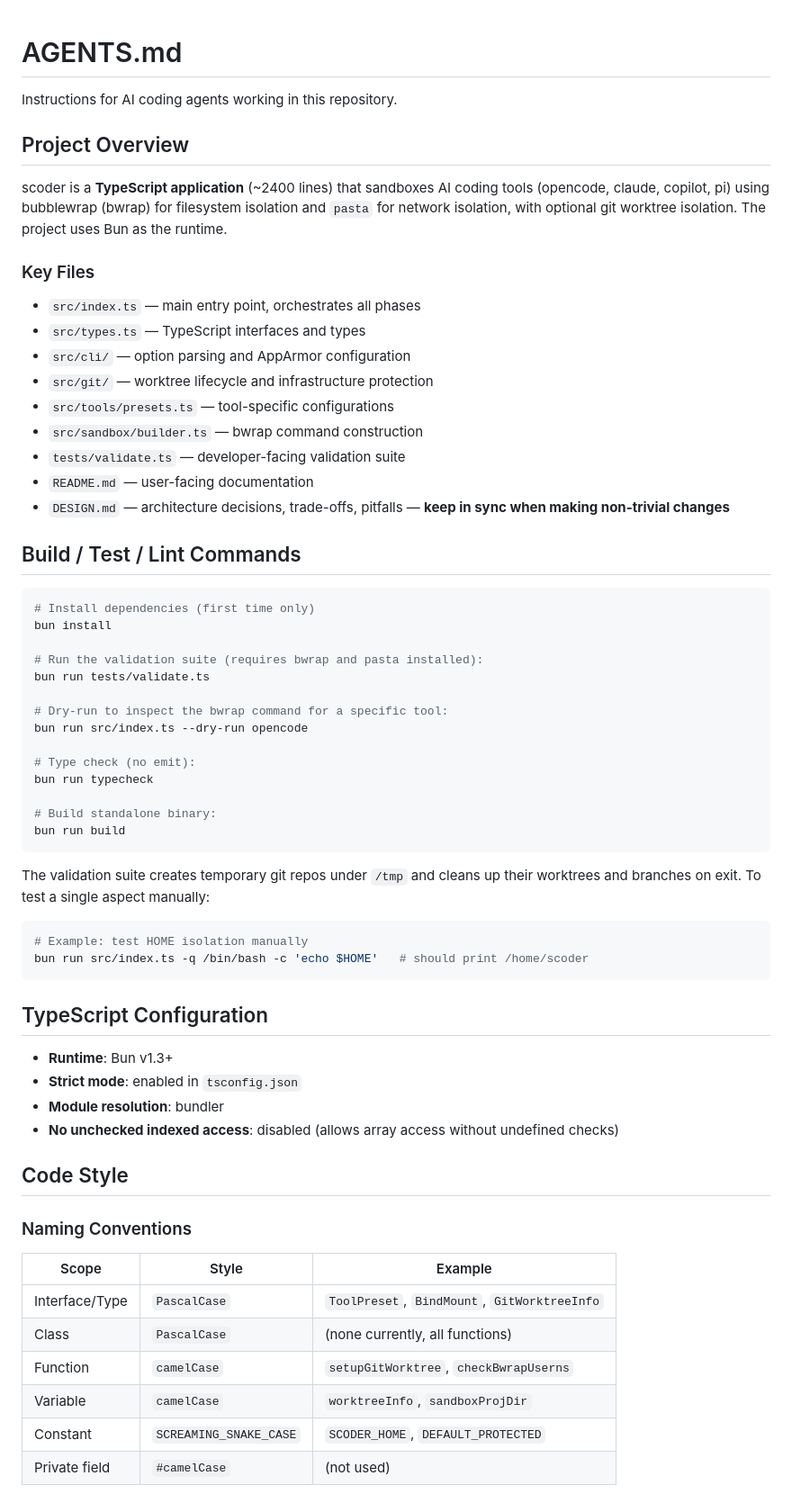
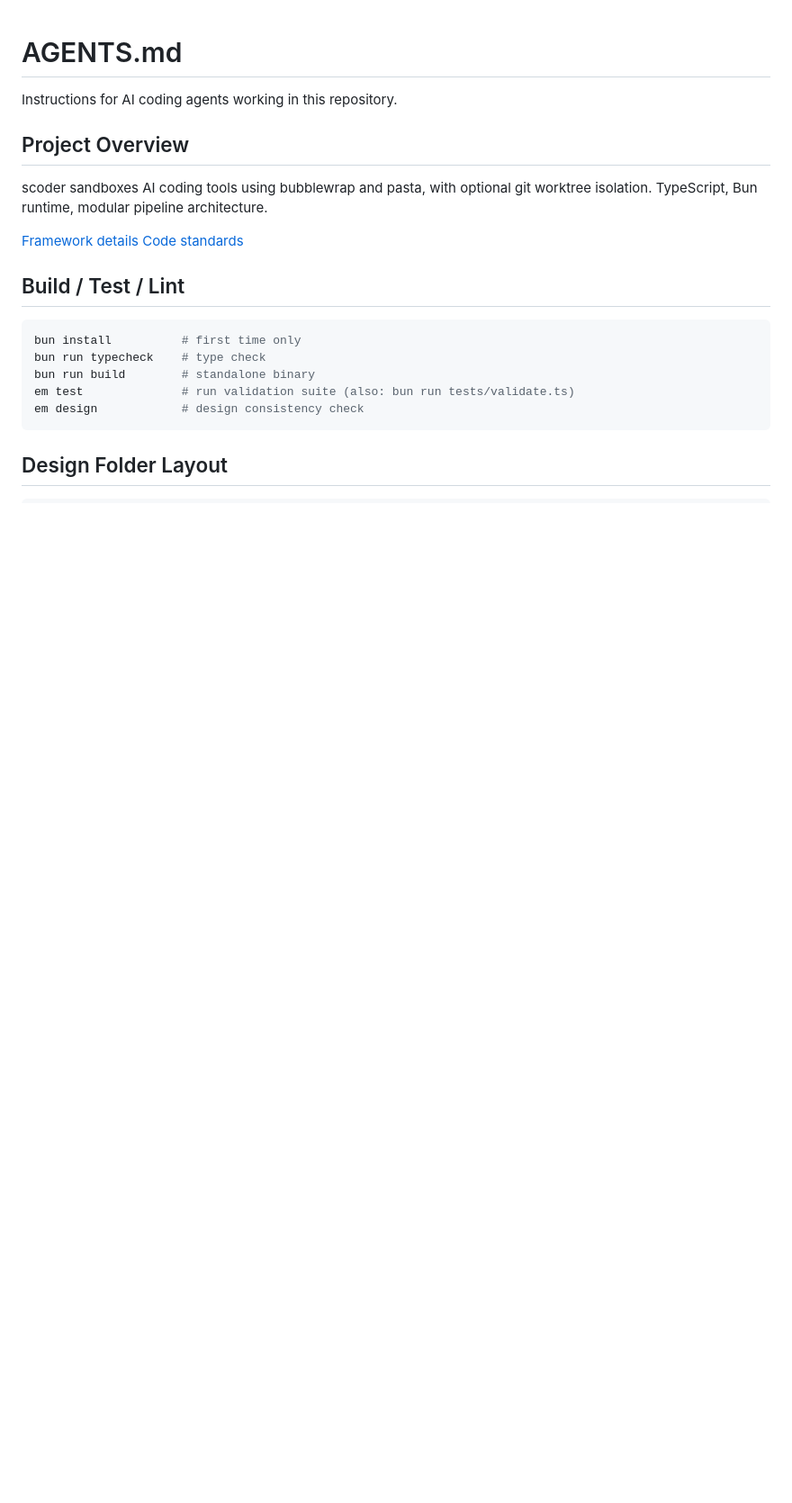
Before and after one commit to robchallen/scoder, a Markdown page: AGENTS.md, the part around one of its changes. Shown at 90% size. GitHub-like rendering; blank space fills up the shorter version.

Commit message:
refactor: slim AGENTS.md to agent essentials, link to architecture docs

````diff
--- a/AGENTS.md
+++ b/AGENTS.md
@@ -4,68 +4,22 @@ Instructions for AI coding agents working in this repository.
 
 ## Project Overview
 
-scoder is a **TypeScript application** (~2400 lines) that sandboxes AI coding
-tools (opencode, claude, copilot, pi) using bubblewrap (bwrap) for filesystem
-isolation and `pasta` for network isolation, with optional git worktree
-isolation. The project uses Bun as the runtime.
+scoder sandboxes AI coding tools using bubblewrap and pasta, with optional
+git worktree isolation. TypeScript, Bun runtime, modular pipeline architecture.
 
-### Key Files
+[Framework details](/architecture/FRAMEWORK.md)
+[Code standards](/architecture/STANDARDS.md)
 
-- `src/index.ts` — main entry point, orchestrates all phases
-- `src/types.ts` — TypeScript interfaces and types
-- `src/cli/` — option parsing and AppArmor configuration
-- `src/git/` — worktree lifecycle and infrastructure protection
-- `src/tools/presets.ts` — tool-specific configurations
-- `src/sandbox/builder.ts` — bwrap command construction
-- `tests/validate.ts` — developer-facing validation suite
-- `README.md` — user-facing documentation
-- `DESIGN.md` — architecture decisions, trade-offs, pitfalls — **keep in sync
-  when making non-trivial changes**
-
-## Build / Test / Lint Commands
+## Build / Test / Lint
 
 ```bash
-# Install dependencies (first time only)
-bun install
-
-# Run the validation suite (requires bwrap and pasta installed):
-bun run tests/validate.ts
-
-# Dry-run to inspect the bwrap command for a specific tool:
-bun run src/index.ts --dry-run opencode
-
-# Type check (no emit):
-bun run typecheck
-
-# Build standalone binary:
-bun run build
+bun install          # first time only
+bun run typecheck    # type check
+bun run build        # standalone binary
+em test              # run validation suite (also: bun run tests/validate.ts)
+em design            # design consistency check
 ```
 
-The validation suite creates temporary git repos under `/tmp` and cleans up
-their worktrees and branches on exit. To test a single aspect manually:
+## Design Folder Layout
 
-```bash
-# Example: test HOME isolation manually
-bun run src/index.ts -q /bin/bash -c 'echo $HOME'   # should print /home/scoder
 ```
-
-## TypeScript Configuration
-
-- **Runtime**: Bun v1.3+
-- **Strict mode**: enabled in `tsconfig.json`
-- **Module resolution**: bundler
-- **No unchecked indexed access**: disabled (allows array access without undefined checks)
-
-## Code Style
-
-### Naming Conventions
-
-| Scope | Style | Example |
-|-------|-------|---------|
-| Interface/Type | `PascalCase` | `ToolPreset`, `BindMount`, `GitWorktreeInfo` |
-| Class | `PascalCase` | (none currently, all functions) |
-| Function | `camelCase` | `setupGitWorktree`, `checkBwrapUserns` |
-| Variable | `camelCase` | `worktreeInfo`, `sandboxProjDir` |
-| Constant | `SCREAMING_SNAKE_CASE` | `SCODER_HOME`, `DEFAULT_PROTECTED` |
-| Private field | `#camelCase` | (not used) |
-
````
Also changed, not shown: other parts of AGENTS.md (+34 -219 lines).
